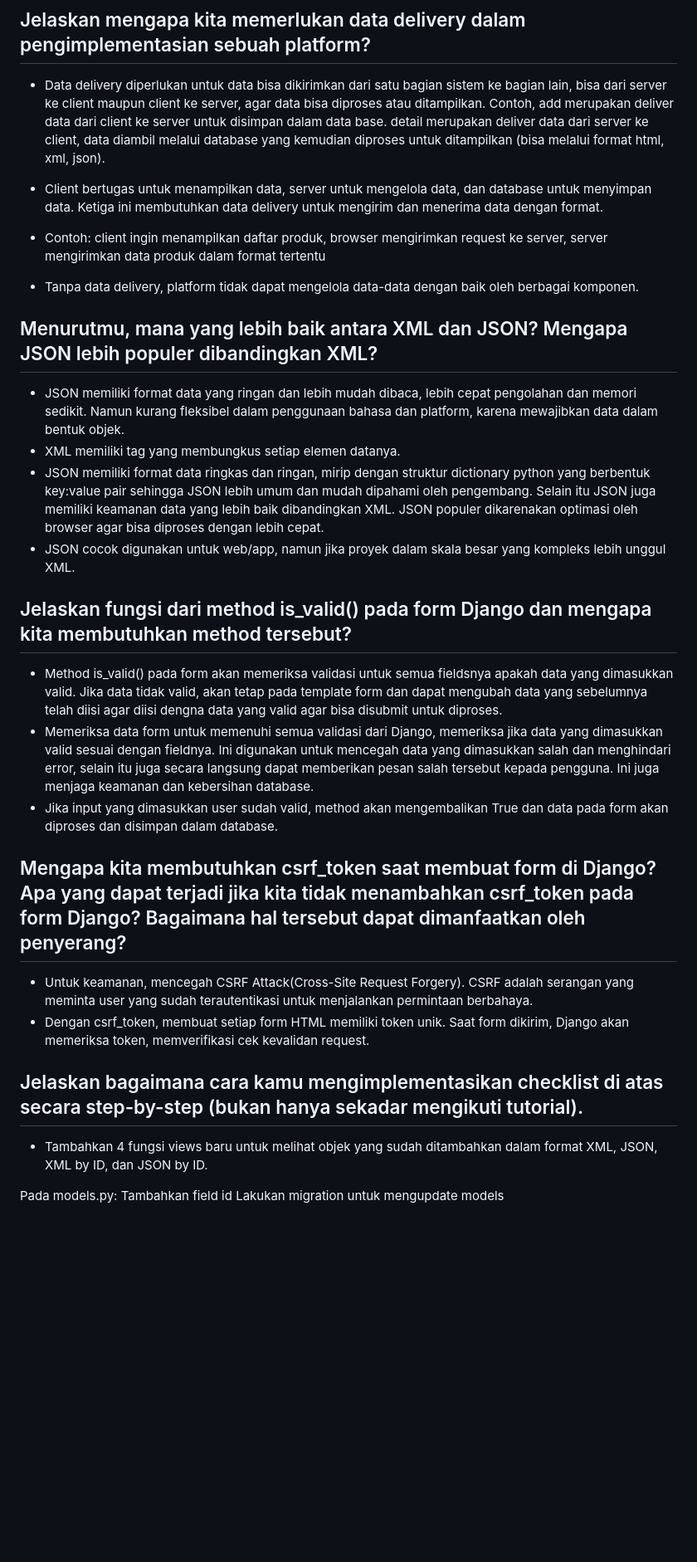
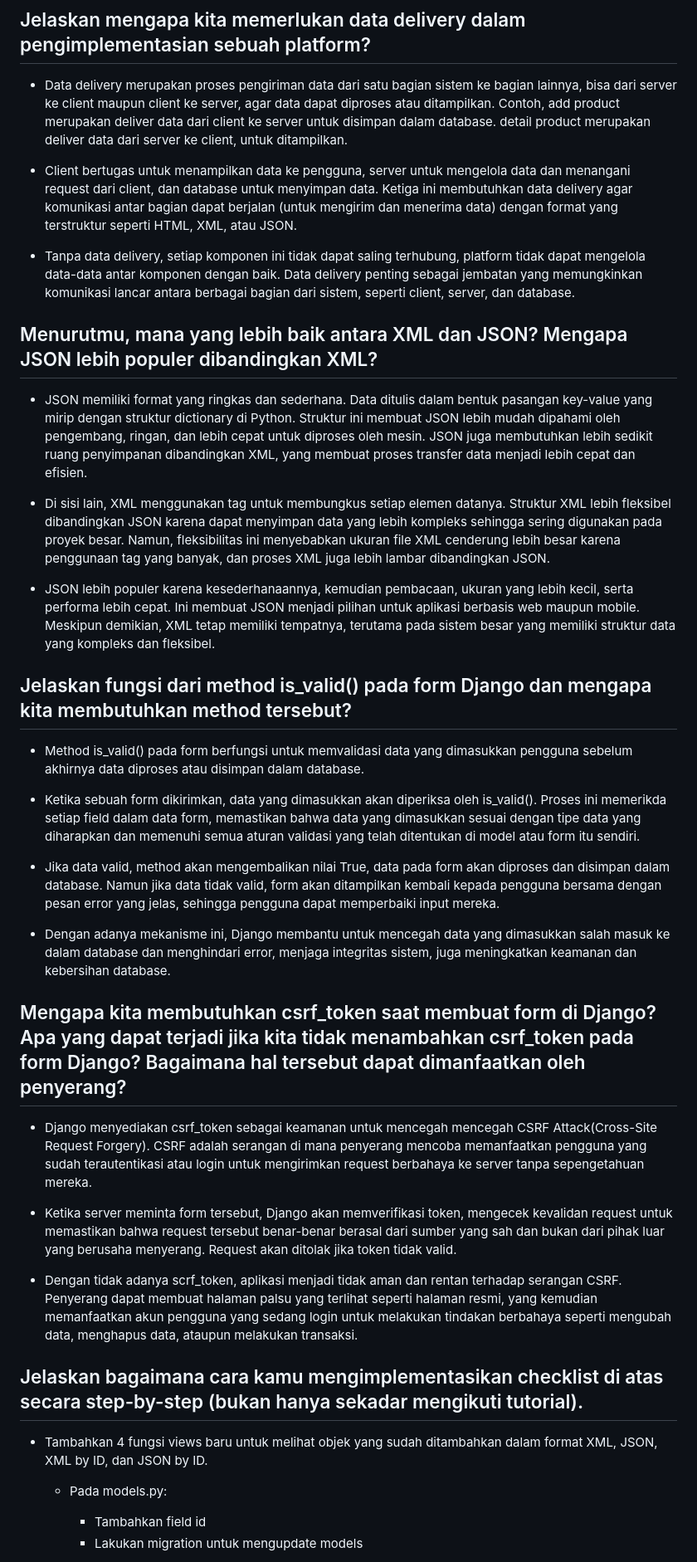
Before and after one commit to sivavol/football-shop, a Markdown page: README.md, the part around one of its changes. Shown at 83% size. Drawn GitHub-style; blank space fills up the shorter version.

```diff
--- a/README.md
+++ b/README.md
@@ -103,33 +103,39 @@ https://www.revou.co/kosakata/django
 # **Tugas 3**
 
 ## Jelaskan mengapa kita memerlukan data delivery dalam pengimplementasian sebuah platform?
- - Data delivery diperlukan untuk data bisa dikirimkan dari satu bagian sistem ke bagian lain, bisa dari server ke client maupun client ke server, agar data bisa diproses atau ditampilkan. Contoh, add merupakan deliver data dari client ke server untuk disimpan dalam data base. detail merupakan deliver data dari server ke client, data diambil melalui database yang kemudian diproses untuk ditampilkan (bisa melalui format html, xml, json).
+ - Data delivery merupakan proses pengiriman data dari satu bagian sistem ke bagian lainnya, bisa dari server ke client maupun client ke server, agar data dapat diproses atau ditampilkan. Contoh, add product merupakan deliver data dari client ke server untuk disimpan dalam database. detail product merupakan deliver data dari server ke client, untuk ditampilkan.
 
- - Client bertugas untuk menampilkan data, server untuk mengelola data, dan database untuk menyimpan data. Ketiga ini membutuhkan data delivery untuk mengirim dan menerima data dengan format.
+ - Client bertugas untuk menampilkan data ke pengguna, server untuk mengelola data dan menangani request dari client, dan database untuk menyimpan data. Ketiga ini membutuhkan data delivery agar komunikasi antar bagian dapat berjalan (untuk mengirim dan menerima data) dengan format yang terstruktur seperti HTML, XML, atau JSON.
 
- - Contoh: client ingin menampilkan daftar produk, browser mengirimkan request ke server, server mengirimkan data produk dalam format tertentu
-
- - Tanpa data delivery, platform tidak dapat mengelola data-data dengan baik oleh berbagai komponen.
+ - Tanpa data delivery, setiap komponen ini tidak dapat saling terhubung, platform tidak dapat mengelola data-data antar komponen dengan baik. Data delivery penting sebagai jembatan yang memungkinkan komunikasi lancar antara berbagai bagian dari sistem, seperti client, server, dan database.
 
 ## Menurutmu, mana yang lebih baik antara XML dan JSON? Mengapa JSON lebih populer dibandingkan XML?
-- JSON memiliki format data yang ringan dan lebih mudah dibaca, lebih cepat pengolahan dan memori sedikit. Namun kurang fleksibel dalam penggunaan bahasa dan platform, karena mewajibkan data dalam bentuk objek.
-- XML memiliki tag yang membungkus setiap elemen datanya.
-- JSON memiliki format data ringkas dan ringan, mirip dengan struktur dictionary python yang berbentuk key:value pair sehingga JSON lebih umum dan mudah dipahami oleh pengembang. Selain itu JSON juga memiliki keamanan data yang lebih baik dibandingkan XML. JSON populer dikarenakan optimasi oleh browser agar bisa diproses dengan lebih cepat.
-- JSON cocok digunakan untuk web/app, namun jika proyek dalam skala besar yang kompleks lebih unggul XML.
+- JSON memiliki format yang ringkas dan sederhana. Data ditulis dalam bentuk pasangan key-value yang mirip dengan struktur dictionary di Python. Struktur ini membuat JSON lebih mudah dipahami oleh pengembang, ringan, dan lebih cepat untuk diproses oleh mesin. JSON juga membutuhkan lebih sedikit ruang penyimpanan dibandingkan XML, yang membuat proses transfer data menjadi lebih cepat dan efisien.
+
+- Di sisi lain, XML menggunakan tag untuk membungkus setiap elemen datanya. Struktur XML lebih fleksibel dibandingkan JSON karena dapat menyimpan data yang lebih kompleks sehingga sering digunakan pada proyek besar. Namun, fleksibilitas ini menyebabkan ukuran file XML cenderung lebih besar karena penggunaan tag yang banyak, dan proses XML juga lebih lambar dibandingkan JSON.
+
+- JSON lebih populer karena kesederhanaannya, kemudian pembacaan, ukuran yang lebih kecil, serta performa lebih cepat. Ini membuat JSON menjadi pilihan untuk aplikasi berbasis web maupun mobile. Meskipun demikian, XML tetap memiliki tempatnya, terutama pada sistem besar yang memiliki struktur data yang kompleks dan fleksibel.
 
 ## Jelaskan fungsi dari method is_valid() pada form Django dan mengapa kita membutuhkan method tersebut?
- - Method is_valid() pada form akan memeriksa validasi untuk semua fieldsnya apakah data yang dimasukkan valid. Jika data tidak valid, akan tetap pada template form dan dapat mengubah data yang sebelumnya telah diisi agar diisi dengna data yang valid agar bisa disubmit untuk diproses.
- - Memeriksa data form untuk memenuhi semua validasi dari Django, memeriksa jika data yang dimasukkan valid sesuai dengan fieldnya. Ini digunakan untuk mencegah data yang dimasukkan salah dan menghindari error, selain itu juga secara langsung dapat memberikan pesan salah tersebut kepada pengguna. Ini juga menjaga keamanan dan kebersihan database.
- - Jika input yang dimasukkan user sudah valid, method akan mengembalikan True dan data pada form akan diproses dan disimpan dalam database.
+ - Method is_valid() pada form berfungsi untuk memvalidasi data yang dimasukkan pengguna sebelum akhirnya data diproses atau disimpan dalam database.
+
+ - Ketika sebuah form dikirimkan, data yang dimasukkan akan diperiksa oleh is_valid(). Proses ini memerikda setiap field dalam data form, memastikan bahwa data yang dimasukkan sesuai dengan tipe data yang diharapkan dan memenuhi semua aturan validasi yang telah ditentukan di model atau form itu sendiri.
+
+ - Jika data valid, method akan mengembalikan nilai True, data pada form akan diproses dan disimpan dalam database. Namun jika data tidak valid, form akan ditampilkan kembali kepada pengguna bersama dengan pesan error yang jelas, sehingga pengguna dapat memperbaiki input mereka.
+
+ - Dengan adanya mekanisme ini, Django membantu untuk mencegah data yang dimasukkan salah masuk ke dalam database dan menghindari error, menjaga integritas sistem, juga meningkatkan keamanan dan kebersihan database.
 
 ## Mengapa kita membutuhkan csrf_token saat membuat form di Django? Apa yang dapat terjadi jika kita tidak menambahkan csrf_token pada form Django? Bagaimana hal tersebut dapat dimanfaatkan oleh penyerang?
- - Untuk keamanan, mencegah CSRF Attack(Cross-Site Request Forgery). CSRF adalah serangan yang meminta user yang sudah terautentikasi untuk menjalankan permintaan berbahaya.
- - Dengan csrf_token, membuat setiap form HTML memiliki token unik. Saat form dikirim, Django akan memeriksa token, memverifikasi cek kevalidan request.
+ - Django menyediakan csrf_token sebagai keamanan untuk mencegah mencegah CSRF Attack(Cross-Site Request Forgery). CSRF adalah serangan di mana penyerang mencoba memanfaatkan pengguna yang sudah terautentikasi atau login untuk mengirimkan request berbahaya ke server tanpa sepengetahuan mereka.
+
+ - Ketika server meminta form tersebut, Django akan memverifikasi token, mengecek kevalidan request untuk memastikan bahwa request tersebut benar-benar berasal dari sumber yang sah dan bukan dari pihak luar yang berusaha menyerang. Request akan ditolak jika token tidak valid.
+
+ - Dengan tidak adanya scrf_token, aplikasi menjadi tidak aman dan rentan terhadap serangan CSRF. Penyerang dapat membuat halaman palsu yang terlihat seperti halaman resmi, yang kemudian memanfaatkan akun pengguna yang sedang login untuk melakukan tindakan berbahaya seperti mengubah data, menghapus data, ataupun melakukan transaksi.
 
 ## Jelaskan bagaimana cara kamu mengimplementasikan checklist di atas secara step-by-step (bukan hanya sekadar mengikuti tutorial).
 - Tambahkan 4 fungsi views baru untuk melihat objek yang sudah ditambahkan dalam format XML, JSON, XML by ID, dan JSON by ID.
 
-Pada models.py:
-Tambahkan field id
-Lakukan migration untuk mengupdate models
+  - Pada models.py:
+    - Tambahkan field id
+    - Lakukan migration untuk mengupdate models
 
```
Also changed, not shown: other parts of README.md (+26 -26 lines).
